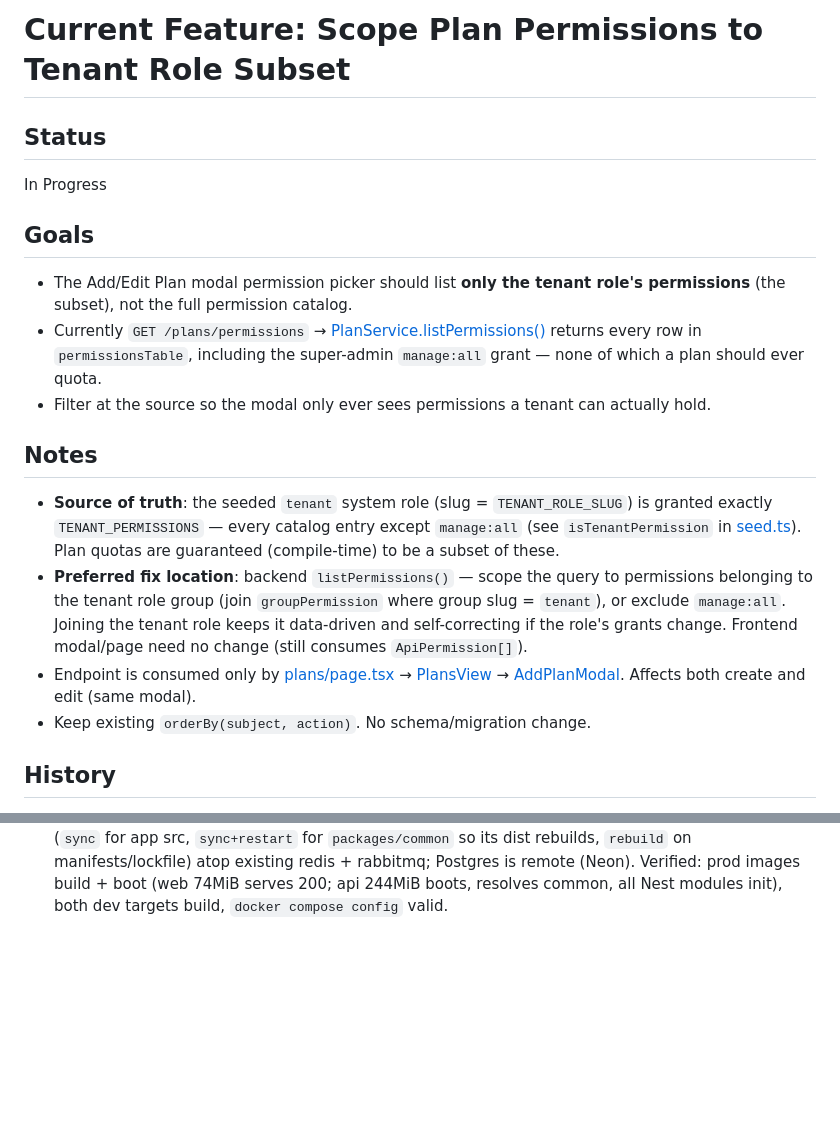
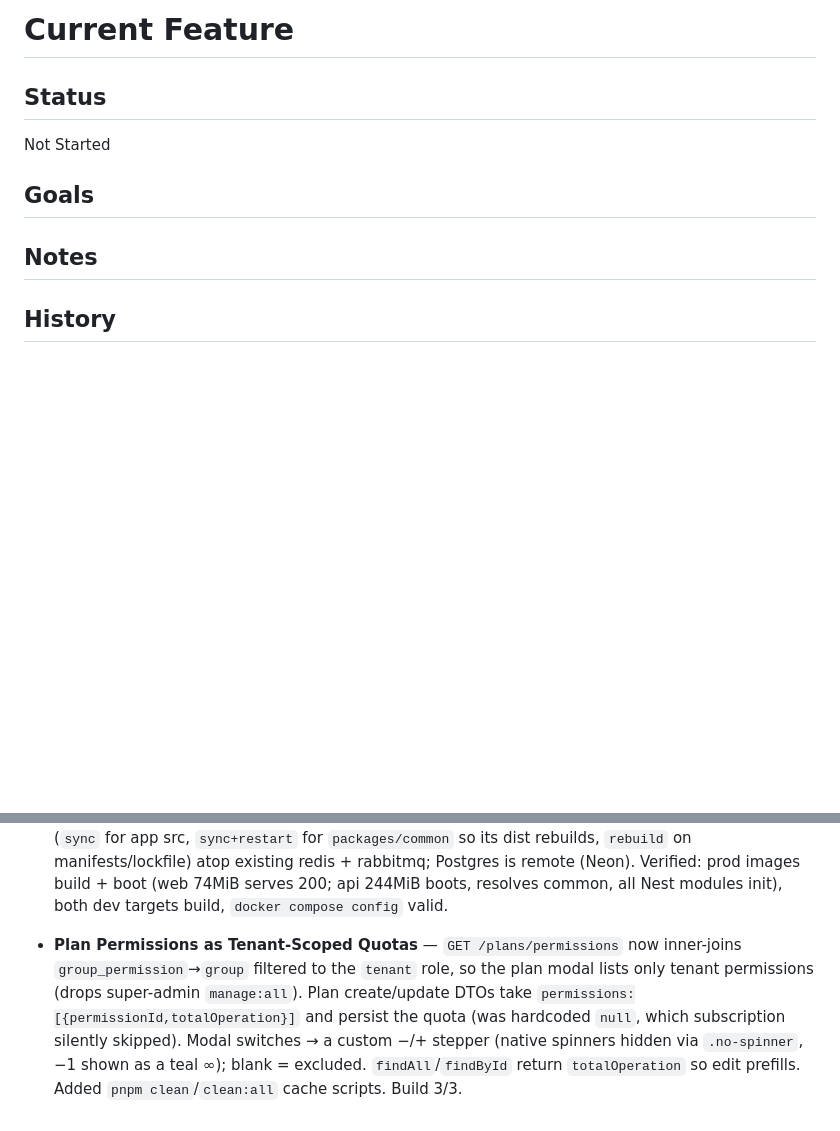
Before and after one commit to asifulhaque087/collab-grid, a Markdown page: context/current-feature.md, 2 parts joined by grey strips. Drawn GitHub-style; blank space fills up the shorter version.

Commit message:
chore: reset current-feature.md after completing plan permission quotas

```diff
--- a/context/current-feature.md
+++ b/context/current-feature.md
@@ -1,21 +1,12 @@
-# Current Feature: Scope Plan Permissions to Tenant Role Subset
+# Current Feature
 
 ## Status
 
-In Progress
+Not Started
 
 ## Goals
 
-- The Add/Edit Plan modal permission picker should list **only the tenant role's permissions** (the subset), not the full permission catalog.
-- Currently `GET /plans/permissions` → [PlanService.listPermissions()](apps/api/src/plans/plan.service.ts#L50) returns every row in `permissionsTable`, including the super-admin `manage:all` grant — none of which a plan should ever quota.
-- Filter at the source so the modal only ever sees permissions a tenant can actually hold.
-
 ## Notes
-
-- **Source of truth**: the seeded `tenant` system role (slug = `TENANT_ROLE_SLUG`) is granted exactly `TENANT_PERMISSIONS` — every catalog entry except `manage:all` (see `isTenantPermission` in [seed.ts](apps/api/drizzle/seed.ts#L38)). Plan quotas are guaranteed (compile-time) to be a subset of these.
-- **Preferred fix location**: backend `listPermissions()` — scope the query to permissions belonging to the tenant role group (join `groupPermission` where group slug = `tenant`), or exclude `manage:all`. Joining the tenant role keeps it data-driven and self-correcting if the role's grants change. Frontend modal/page need no change (still consumes `ApiPermission[]`).
-- Endpoint is consumed only by [plans/page.tsx](apps/web/src/app/dashboard/(shell)/plans/page.tsx#L22) → [PlansView](apps/web/src/components/plans/plans-view.tsx) → [AddPlanModal](apps/web/src/components/plans/add-plan-modal.tsx#L115). Affects both create and edit (same modal).
-- Keep existing `orderBy(subject, action)`. No schema/migration change.
 
 ## History
 
@@ -54,3 +45,5 @@ In Progress
 - **Reactive Minimap** — Both canvas routes (shared `CanvasEditor`) now render a live minimap instead of hardcoded placeholders. Dots map each widget's `x`/`y` over board world dims (`maxWidth`/`maxHeight`) as percentages, colored by state via `minimapColor()` (active→teal, mine/peer→amber, hard→red, sold→emerald), updating reactively as widgets place/move/lock/sell. The `.minimap-viewport` rect is computed at render from live `pan`/`zoom` (clamped %), tracking what the user sees. `handleMinimapClick` maps the click fraction back to a world point and pans it to the viewport center (same math as `centerOnCanvas`); added `cursor:pointer` to `.minimap-inner`. Build 3/3.
 
 - **Docker Multi-Stage Setup** — Multi-stage Dockerfiles for `apps/web` + `apps/api`, built from the repo root so the pnpm workspace + `@collab-grid/common` resolve. Stages: `deps`/`prod-deps` (scoped `--filter …`, `--frozen-lockfile`, pnpm store cache mounts), `development`, `build`, and lean non-root alpine `production`. Web ships Next.js standalone output (`output:'standalone'` + `outputFileTracingRoot` at monorepo root). API runtime copies only prod node_modules + built `common` + `apps/api/dist`; entry is `dist/src/main.js` (drizzle.config.ts widens tsc rootDir). `.dockerignore` slims context. docker-compose adds web + api dev services via Compose Watch (`sync` for app src, `sync+restart` for `packages/common` so its dist rebuilds, `rebuild` on manifests/lockfile) atop existing redis + rabbitmq; Postgres is remote (Neon). Verified: prod images build + boot (web 74MiB serves 200; api 244MiB boots, resolves common, all Nest modules init), both dev targets build, `docker compose config` valid.
+
+- **Plan Permissions as Tenant-Scoped Quotas** — `GET /plans/permissions` now inner-joins `group_permission`→`group` filtered to the `tenant` role, so the plan modal lists only tenant permissions (drops super-admin `manage:all`). Plan create/update DTOs take `permissions:[{permissionId,totalOperation}]` and persist the quota (was hardcoded `null`, which subscription silently skipped). Modal switches → a custom −/+ stepper (native spinners hidden via `.no-spinner`, −1 shown as a teal ∞); blank = excluded. `findAll`/`findById` return `totalOperation` so edit prefills. Added `pnpm clean`/`clean:all` cache scripts. Build 3/3.
```
